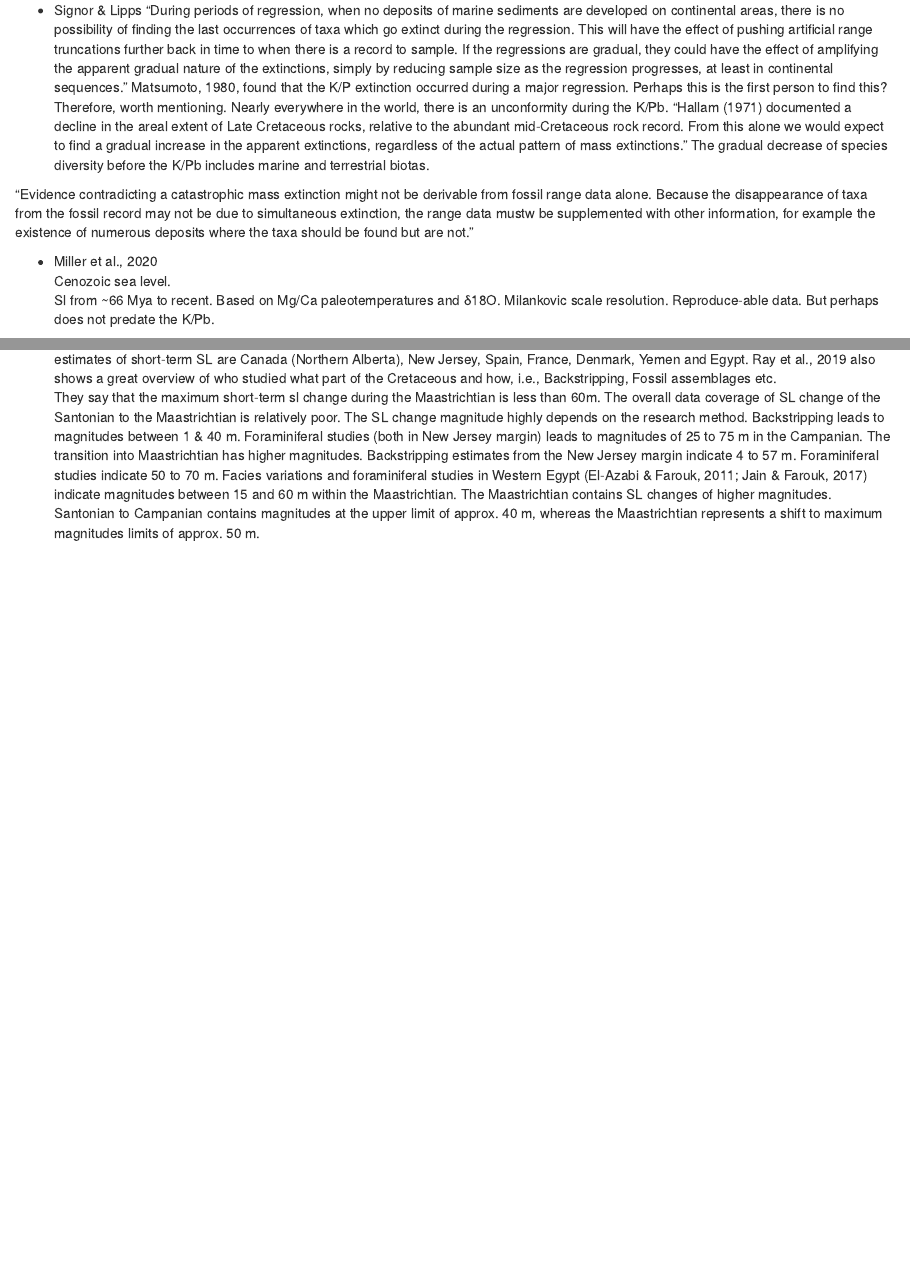
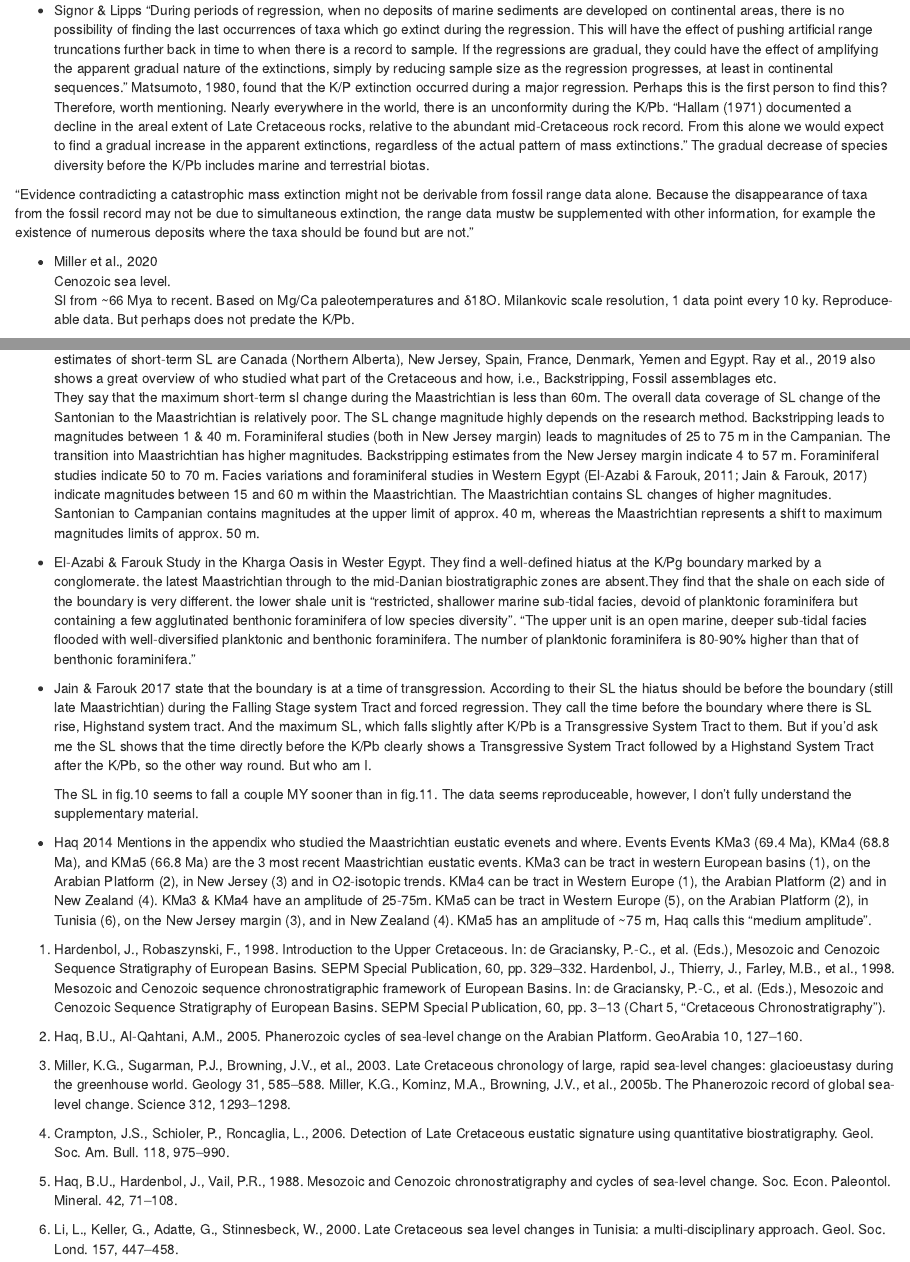
Before and after one commit to MindTheGap-ERC/carbonate_stratpal, an R Markdown document (Rmarkdown K-Pb sea level.Rmd): the page in a window 1100 px wide, from 1210 px down, and a second part further down, joined at a grey line. Rendered offline with R 4.5, knitr and Pandoc, with nearby package versions.

Commit message:
Update Rmarkdown K-Pb sea level.Rmd

```diff
--- a/Rmarkdown K-Pb sea level.Rmd
+++ b/Rmarkdown K-Pb sea level.Rmd
@@ -63,7 +63,8 @@ terrestrial biotas.
 
 -   Miller et al., 2020\
     Cenozoic sea level. \
-    Sl from \~66 Mya to recent. Based on Mg/Ca paleotemperatures and δ18O. Milankovic scale resolution. Reproduce-able data. But perhaps does not predate the K/Pb.
+    Sl from ~66 Mya to recent. Based on Mg/Ca paleotemperatures and δ18O. Milankovic scale resolution, 1 data point every
+    10 ky. Reproduce-able data. But perhaps does not predate the K/Pb.
 
 -   Jaiprakash et al., 2016\
     Forams in canyon in India.\
@@ -86,3 +87,59 @@ Facies variations and foraminiferal studies in Western Egypt
 The Maastrichtian contains SL changes of higher magnitudes.
 Santonian to Campanian contains  magnitudes at the upper limit of approx. 40 m,
 whereas the Maastrichtian represents a shift to maximum magnitudes limits of approx. 50 m.
+
+- El-Azabi & Farouk
+  Study in the Kharga Oasis in Wester Egypt. They find a well-defined hiatus at
+  the K/Pg boundary marked by a conglomerate. the latest Maastrichtian through
+  to the mid-Danian biostratigraphic zones are absent.They find that the shale
+  on each side of the boundary is very different. the lower shale unit is
+  "restricted, shallower marine sub-tidal facies, devoid of planktonic
+  foraminifera but containing a few agglutinated benthonic foraminifera of low
+  species diversity". "The upper unit is an open marine, deeper sub-tidal
+  facies flooded with well-diversified planktonic and benthonic foraminifera.
+  The number of planktonic foraminifera is 80-90% higher than that of
+  benthonic foraminifera."
+
+- Jain & Farouk 2017 state that the boundary is at a time of transgression.
+  According to their SL the hiatus should be before the boundary (still late
+  Maastrichtian) during the Falling Stage system Tract and forced regression.
+  They call the time before the boundary where there is SL rise, Highstand
+  system tract. And the maximum SL, which falls slightly after K/Pb is a
+  Transgressive System Tract to them. But if you'd ask me the SL shows that
+  the time directly before the K/Pb clearly shows a Transgressive System Tract
+  followed by a Highstand System Tract after the K/Pb, so the other way round.
+  But who am I.
+
+  The SL in fig.10 seems to fall a couple MY sooner than in fig.11.
+  The data seems reproduceable, however, I don't fully understand the           supplementary material.
+
+- Haq 2014
+  Mentions in the appendix who studied the Maastrichtian eustatic evenets and
+  where. Events Events KMa3 (69.4 Ma), KMa4 (68.8 Ma), and KMa5 (66.8 Ma) are
+  the 3 most recent Maastrichtian eustatic events. KMa3 can be tract in
+  western European basins (1), on the Arabian Platform (2), in New Jersey (3)
+  and in O2-isotopic trends. KMa4 can be tract in Western Europe (1), the
+  Arabian Platform (2) and in New Zealand (4). KMa3 & KMa4 have an amplitude
+  of 25-75m. KMa5 can be tract in Western Europe (5), on the Arabian Platform
+  (2), in Tunisia (6), on the New Jersey margin (3), and in New Zealand (4).
+  KMa5 has an amplitude of ~75 m, Haq calls this "medium amplitude".
+
+1. Hardenbol, J., Robaszynski, F., 1998. Introduction to the Upper Cretaceous. In: de
+Graciansky, P.-C., et al. (Eds.), Mesozoic and Cenozoic Sequence Stratigraphy of
+European Basins. SEPM Special Publication, 60, pp. 329–332.
+Hardenbol, J., Thierry, J., Farley, M.B., et al., 1998. Mesozoic and Cenozoic sequence
+chronostratigraphic framework of European Basins. In: de Graciansky, P.-C., et al.
+(Eds.), Mesozoic and Cenozoic Sequence Stratigraphy of European Basins. SEPM
+Special Publication, 60, pp. 3–13 (Chart 5, “Cretaceous Chronostratigraphy”).
+
+2. Haq, B.U., Al-Qahtani, A.M., 2005. Phanerozoic cycles of sea-level change on the Arabian
+Platform. GeoArabia 10, 127–160.
+
+3. Miller, K.G., Sugarman, P.J., Browning, J.V., et al., 2003. Late Cretaceous chronology of large, rapid sea-level changes: glacioeustasy during the greenhouse world. Geology 31, 585–588.
+Miller, K.G., Kominz, M.A., Browning, J.V., et al., 2005b. The Phanerozoic record of global sea-level change. Science 312, 1293–1298.
+
+4. Crampton, J.S., Schioler, P., Roncaglia, L., 2006. Detection of Late Cretaceous eustatic signature using quantitative biostratigraphy. Geol. Soc. Am. Bull. 118, 975–990.
+
+5. Haq, B.U., Hardenbol, J., Vail, P.R., 1988. Mesozoic and Cenozoic chronostratigraphy and cycles of sea-level change. Soc. Econ. Paleontol. Mineral. 42, 71–108.
+
+6. Li, L., Keller, G., Adatte, G., Stinnesbeck, W., 2000. Late Cretaceous sea level changes in Tunisia: a multi-disciplinary approach. Geol. Soc. Lond. 157, 447–458.
```
